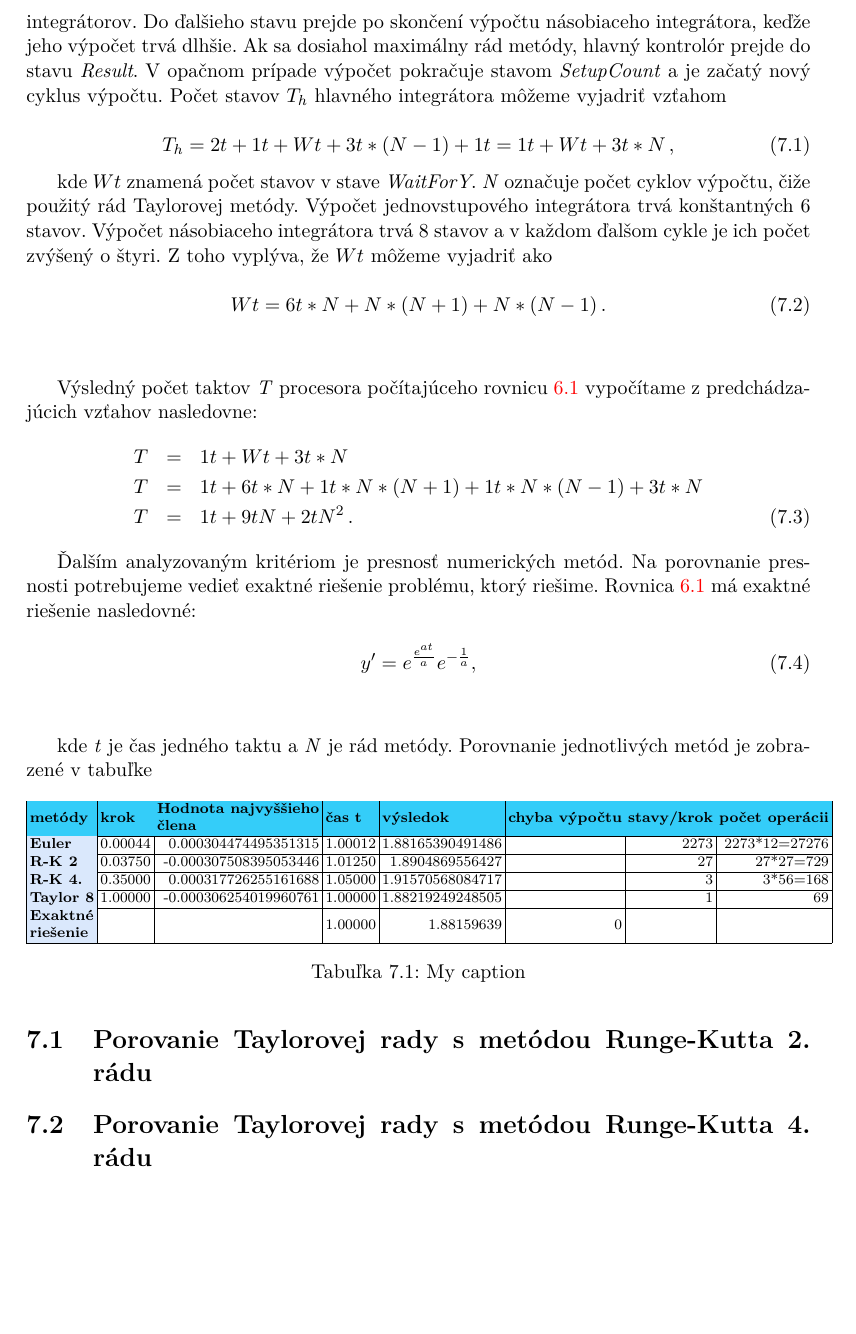
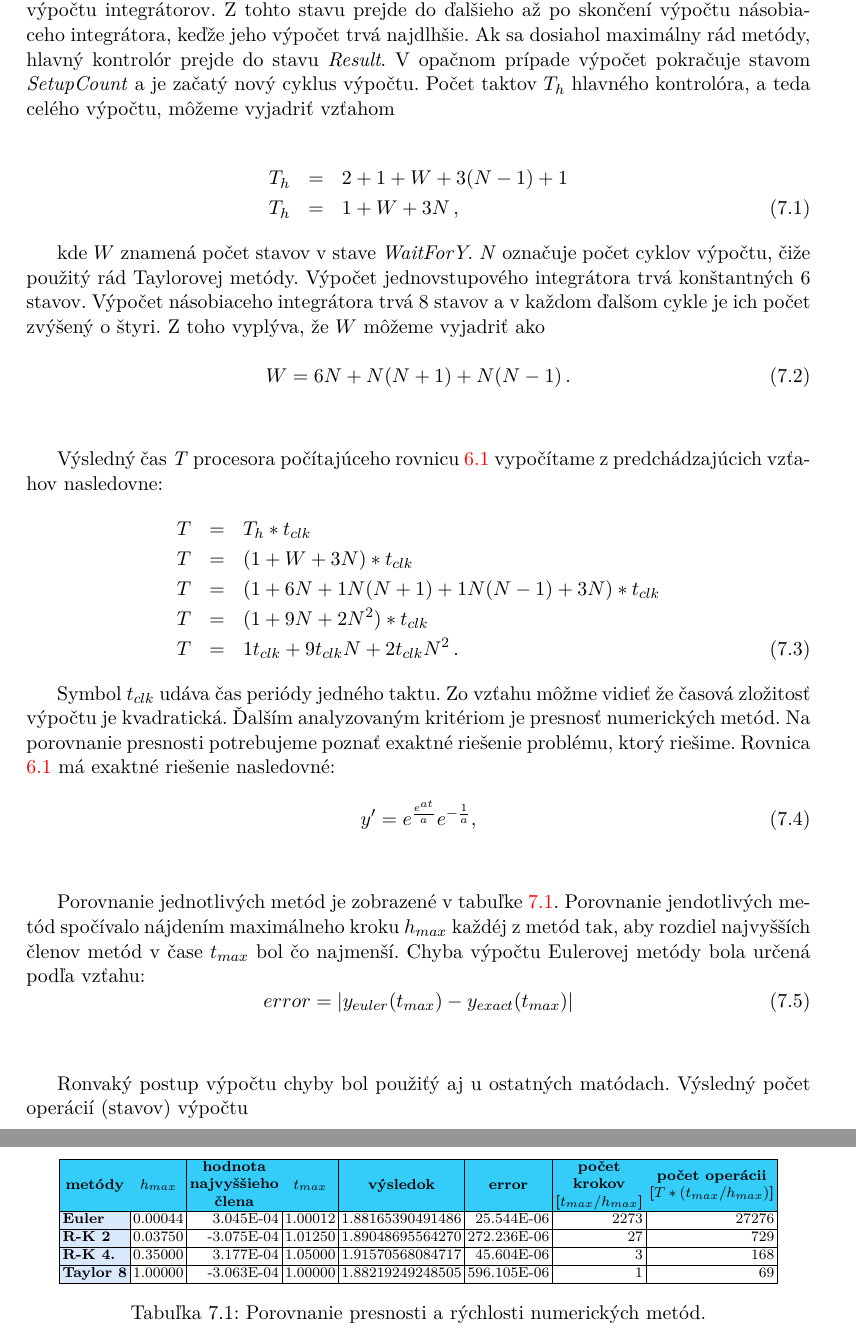
Before and after one commit to fmatecny/DP-latex, a LaTeX thesis (projekt.tex, which reads projekt-01-kapitoly-chapters.tex): part of page 44 of 48 before the commit and two parts of pages 44 and 45 of 49 after it, the two joined at a grey line, cut so that both start at the same text, the shorter picture padded with empty space. Compiled offline with pdfLaTeX.

Commit message:
ADD: analyze

```diff
--- a/projekt-01-kapitoly-chapters.tex
+++ b/projekt-01-kapitoly-chapters.tex
@@ -993,44 +983,59 @@ V prvom rade vypočítame čas procesora, potrebný na výpočet sústavy rovní
 \label{stavyimg}
 \end{figure}
 
-Zobrazenie jednotlivých stavov kontrolórov je na obrázku \ref{stavyimg}. Jednotlivé bunky predstavujú stavy kontrolóra. Zelenou farbou je znázornený hlavný kontrolór, ktorý ovláda oba integrátory. Žltou farbou sú znázornené stavy jednovstupového integrátora a modrou farbou stavy násobiaceho integrátora. Hlavný kontrolór je v stave \textit{WeitForY} počas celého výpočtu integrátorov. Do ďalšieho stavu prejde po skončení výpočtu násobiaceho integrátora, keďže jeho výpočet trvá dlhšie. Ak sa dosiahol maximálny rád metódy, hlavný kontrolór prejde do stavu \textit{Result}. V opačnom prípade výpočet pokračuje stavom \textit{SetupCount} a je začatý nový cyklus výpočtu. Počet stavov $ T_h $ hlavného integrátora môžeme vyjadriť vzťahom
+Zobrazenie jednotlivých stavov kontrolórov je na obrázku \ref{stavyimg}. Jednotlivé bunky predstavujú stavy kontrolórov. Zelenou farbou je znázornený hlavný kontrolór, ktorý ovláda oba integrátory. Žltou farbou sú znázornené stavy jednovstupového integrátora a modrou farbou stavy násobiaceho integrátora. Hlavný kontrolór je v stave \textit{WeitForY} počas celého výpočtu integrátorov. Z tohto stavu prejde do ďalšieho až po skončení výpočtu násobiaceho integrátora, keďže jeho výpočet trvá najdlhšie. Ak sa dosiahol maximálny rád metódy, hlavný kontrolór prejde do stavu \textit{Result}. V opačnom prípade výpočet pokračuje stavom \textit{SetupCount} a je začatý nový cyklus výpočtu. Počet taktov $ T_h $ hlavného kontrolóra, a teda celého výpočtu, môžeme vyjadriť vzťahom
+
+\begin{eqnarray}
+T_h & = & 2 + 1 + W + 3(N-1) + 1 \nonumber \\
+T_h & = & 1 + W + 3N \, ,
+\end{eqnarray}
+
+kde $ W $ znamená počet stavov v stave \textit{WaitForY}. \textit{N} označuje počet cyklov výpočtu, čiže použitý rád Taylorovej metódy.
+Výpočet jednovstupového integrátora trvá konštantných 6 stavov. Výpočet násobiaceho integrátora trvá 8 stavov a v každom ďalšom cykle je ich počet zvýšený o štyri. Z toho vyplýva, že $ W $ môžeme vyjadriť ako
 
 \begin{equation}
-T_h = 2t + 1t + Wt + 3t*(N-1) + 1t = 1t + Wt + 3t*N \, ,
-\end{equation}
-
-kde $ Wt $ znamená počet stavov v stave \textit{WaitForY}. \textit{N} označuje počet cyklov výpočtu, čiže použitý rád Taylorovej metódy.
-Výpočet jednovstupového integrátora trvá konštantných 6 stavov. Výpočet násobiaceho integrátora trvá 8 stavov a v každom ďalšom cykle je ich počet zvýšený o štyri. Z toho vyplýva, že $ Wt $ môžeme vyjadriť ako
-
-\begin{equation}
-Wt = 6t*N + N*(N+1) + N*(N-1) \, .
+W = 6N + N(N+1) + N(N-1) \, .
 \end{equation}
 \bigskip
 
-Výsledný počet taktov \textit{T} procesora počítajúceho rovnicu \ref{rovnica} vypočítame z predchádzajúcich vzťahov nasledovne:
+Výsledný čas \textit{T} procesora počítajúceho rovnicu \ref{rovnica} vypočítame z predchádzajúcich vzťahov nasledovne:
 \begin{eqnarray}
-T & = & 1t + Wt + 3t*N \nonumber \\
-T & = & 1t + 6t*N + 1t*N*(N+1) + 1t*N*(N-1) + 3t*N \nonumber \\
-T & = & 1t + 9tN + 2tN^2 \, .
+T & = & T_h * t_{clk} \nonumber \\
+T & = & (1 + W + 3N)*t_{clk} \nonumber \\
+T & = & (1 + 6N + 1N(N+1) + 1N(N-1) + 3N)*t_{clk} \nonumber \\
+T & = & (1 + 9N + 2N^2)*t_{clk} \nonumber \\
+T & = & 1t_{clk} + 9t_{clk}N + 2t_{clk}N^2 \, .
 \end{eqnarray}
 
-
-Ďalším analyzovaným kritériom je presnosť numerických metód. Na porovnanie presnosti potrebujeme vedieť exaktné riešenie problému, ktorý riešime. Rovnica \ref{rovnica} má exaktné riešenie nasledovné:
+Symbol $ t_{clk} $ udáva čas periódy jedného taktu. Zo vzťahu môžme vidieť že časová zložitosť výpočtu je kvadratická.
+Ďalším analyzovaným kritériom je presnosť numerických metód. Na porovnanie presnosti potrebujeme poznať exaktné riešenie problému, ktorý riešime. Rovnica \ref{rovnica} má exaktné riešenie nasledovné:
 
 \begin{equation}
 y' = e^{\frac{e^{at}}{a}} e^{-\frac{1}{a}} ,
 \end{equation}
 \bigskip
 
-kde \textit{t} je čas jedného taktu a \textit{N} je rád metódy.
-Porovnanie jednotlivých metód je zobrazené v tabuľke
+
+Porovnanie jednotlivých metód je zobrazené v tabuľke \ref{tableanalyza}. Porovnanie jendotlivých metód spočívalo nájdením maximálneho kroku $ h_{max} $ každéj z metód tak, aby rozdiel najvyšších členov metód v čase $ t_{max} $ bol čo najmenší. Chyba výpočtu Eulerovej metódy bola určená podľa vzťahu:
+\begin{equation}
+error = |y_{euler}(t_{max}) - y_{exact}(t_{max})|
+\end{equation}
+\bigskip
+
+Ronvaký postup výpočtu chyby bol použiťý aj u ostatných matódach. Výsledný počet operácií (stavov) výpočtu
 
 
+
+
+%\scriptsize
+%\catcode`\-=12
+%\setlength\tabcolsep{1.5pt}
+%\centering
 
 % Please add the following required packages to your document preamble:
 % \usepackage[table,xcdraw]{xcolor}
 % If you use beamer only pass "xcolor=table" option, i.e. \documentclass[xcolor=table]{beamer}
-\begin{table}[H]
+\begin{table}[]
 \scriptsize
 \catcode`\-=12
 \setlength\tabcolsep{1.5pt}
@@ -1038,19 +1043,18 @@ Porovnanie jednotlivých metód je zobrazené v tabuľke
 \begin{tabular}{|l|r|r|r|r|r|r|r|}
 \hline
 \rowcolor[HTML]{34CDF9}
-\textbf{metódy} & \multicolumn{1}{l|}{\cellcolor[HTML]{34CDF9}\textbf{krok}} & \multicolumn{1}{l|}{\cellcolor[HTML]{34CDF9}\textbf{\begin{tabular}[c]{@{}l@{}}Hodnota najvyššieho\\ člena\end{tabular}}} & \multicolumn{1}{l|}{\cellcolor[HTML]{34CDF9}\textbf{čas t}} & \multicolumn{1}{l|}{\cellcolor[HTML]{34CDF9}\textbf{výsledok}} & \multicolumn{1}{l|}{\cellcolor[HTML]{34CDF9}\textbf{chyba výpočtu}} & \multicolumn{1}{l|}{\cellcolor[HTML]{34CDF9}\textbf{stavy/krok}} & \multicolumn{1}{l|}{\cellcolor[HTML]{34CDF9}\textbf{počet operácii}} \\ \hline
-\cellcolor[HTML]{DAE8FC}\textbf{Euler} & 0.00044 & 0.000304474495351315 & 1.00012 & 1.88165390491486 &  & 2273 & 2273*12=27276 \\ \hline
-\cellcolor[HTML]{DAE8FC}\textbf{R-K 2} & 0.03750 & -0.000307508395053446 & 1.01250 & 1.8904869556427 &  & 27 & 27*27=729 \\ \hline
-\cellcolor[HTML]{DAE8FC}\textbf{R-K 4.} & 0.35000 & 0.000317726255161688 & 1.05000 & 1.91570568084717 &  & 3 & 3*56=168 \\ \hline
-\cellcolor[HTML]{DAE8FC}\textbf{Taylor 8} & 1.00000 & -0.000306254019960761 & 1.00000 & 1.88219249248505 &  & 1 & 69 \\ \hline
-\cellcolor[HTML]{DAE8FC}\textbf{\begin{tabular}[c]{@{}l@{}}Exaktné\\ riešenie\end{tabular}} &  &  & 1.00000 & 1.88159639 & 0 &  &  \\ \hline
+\multicolumn{1}{|c|}{\cellcolor[HTML]{34CDF9}\textbf{metódy}} & \multicolumn{1}{c|}{\cellcolor[HTML]{34CDF9}\textbf{$h_{max}$}} & \multicolumn{1}{c|}{\cellcolor[HTML]{34CDF9}\textbf{\begin{tabular}[c]{@{}c@{}}hodnota\\ najvyššieho\\ člena\end{tabular}}} & \multicolumn{1}{c|}{\cellcolor[HTML]{34CDF9}\textbf{$t_{max}$}} & \multicolumn{1}{c|}{\cellcolor[HTML]{34CDF9}\textbf{výsledok}} & \multicolumn{1}{c|}{\cellcolor[HTML]{34CDF9}\textbf{error}} & \multicolumn{1}{c|}{\cellcolor[HTML]{34CDF9}\textbf{\begin{tabular}[c]{@{}c@{}}počet\\ krokov\\ {[}$t_{max}/h_{max}${]}\end{tabular}}} & \multicolumn{1}{c|}{\cellcolor[HTML]{34CDF9}\textbf{\begin{tabular}[c]{@{}c@{}}počet operácii\\ {[}$T*(t_{max}/h_{max})${]}\end{tabular}}} \\ \hline
+\cellcolor[HTML]{DAE8FC}\textbf{Euler} & 0.00044 & 3.045E-04 & 1.00012 & 1.88165390491486 & 25.544E-06 & 2273 & 27276 \\ \hline
+\cellcolor[HTML]{DAE8FC}\textbf{R-K 2} & 0.03750 & -3.075E-04 & 1.01250 & 1.89048695564270 & 272.236E-06 & 27 & 729 \\ \hline
+\cellcolor[HTML]{DAE8FC}\textbf{R-K 4.} & 0.35000 & 3.177E-04 & 1.05000 & 1.91570568084717 & 45.604E-06 & 3 & 168 \\ \hline
+\cellcolor[HTML]{DAE8FC}\textbf{Taylor 8} & 1.00000 & -3.063E-04 & 1.00000 & 1.88219249248505 & 596.105E-06 & 1 & 69 \\ \hline
 \end{tabular}
-\caption{My caption}
-\label{my-label}
+\caption{Porovnanie presnosti a rýchlosti numerických metód.}
+\label{tableanalyza}
 \end{table}
 
-\section{Porovanie Taylorovej rady s metódou Runge-Kutta 2. rádu}
-\section{Porovanie Taylorovej rady s metódou Runge-Kutta 4. rádu}
+%\section{Porovanie Taylorovej rady s metódou Runge-Kutta 2. rádu}
+%\section{Porovanie Taylorovej rady s metódou Runge-Kutta 4. rádu}
 
 \chapter{Záver}
 V~tejto práci sme sa zaoberali numerickou integráciou pomocou metódy Taylorovej rady. Úpravou jej členov sme získali potrebné rovnice, z~ktorých boli vytvorené jednotlivé návrhy integrátorov.
--- a/projekt.tex
+++ b/projekt.tex
@@ -122,10 +122,10 @@
   supervisor.title.p={Ing.},   %titul před jménem (nepovinné) / title before the name (optional)
   supervisor.title.a={Ph.D.},    %titul za jménem (nepovinné) / title after the name (optional)
   % Klíčová slova / keywords
-  keywords.cs={diferenciálna rovnica, numerická integrácia, Taylorova rada, pevná rádová čiarka, pohyblivá rádová čiarka, integrátor}, % klíčová slova v českém či slovenském jazyce / keywords in czech or slovak language
-  keywords.en={diferential equnation, numeric integration, Taylor series, fixed point, floating point, integrator}, % klíčová slova v anglickém jazyce / keywords in english
+  keywords.cs={diferenciálna rovnica, numerická integrácia, Taylorova rada, pevná rádová čiarka, pohyblivá rádová čiarka, integrátor, FPGA}, % klíčová slova v českém či slovenském jazyce / keywords in czech or slovak language
+  keywords.en={diferential equnation, numeric integration, Taylor series, fixed point, floating point, integrator, FPGA}, % klíčová slova v anglickém jazyce / keywords in english
   % Abstrakt / Abstract
-  abstract.cs={Práca popisuje numerickú integráciu a riešenie diferenciálnych rovníc pomocou metódy Taylorovej rady v rôznych typoch integrátorov. Ďalej je popísaná aritmetika pevnej a pohyblivej rádovej čiarky. Následne sú predstavené návrhy a spôsob výpočtu paralelných integrátorov s operáciou násobenia a delania v prevedení pevnej a pohyblivej rádovej čiarky.}, % abstrakt v českém či slovenském jazyce / abstract in czech or slovak language
+  abstract.cs={Práca popisuje numerickú integráciu a riešenie diferenciálnych rovníc pomocou metódy Taylorovej rady v rôznych typoch integrátorov. Ďalej je popísaná aritmetika pevnej a pohyblivej rádovej čiarky. Následne sú predstavené návrhy a spôsob výpočtu paralelných integrátorov s operáciou násobenia a delania v prevedení pevnej a pohyblivej rádovej čiarky. Súčasťou práce je taktiež implementácia sústavy integrátorov v FPGA}, % abstrakt v českém či slovenském jazyce / abstract in czech or slovak language
   abstract.en={This work deals with numerical integration and solution of differential equations by the Taylor series in many types of integrators. Next is described floating point and fixed point arithmetic. Subsequently are presented designs and method of calculation of parallels multiplication and division integrators in floating point and fixed point arithmetic. TODO - opraviť!!}, % abstrakt v anglickém jazyce / abstract in english
   % Prohlášení (u anglicky psané práce anglicky, u slovensky psané práce slovensky) / Declaration (for thesis in english should be in english)
   declaration={Prehlasujem, že som túto diplomovú prácu vypracoval samostatne pod vedením pána Ing. Václava Šátka, Ph.D. Uviedol som všetky literárne pramene a publikáce, z ktorých
```
Also changed, not shown: projekt.pdf, projekt-01-kapitoly-chapters.tex (24 more changed lines), 7 other files.
